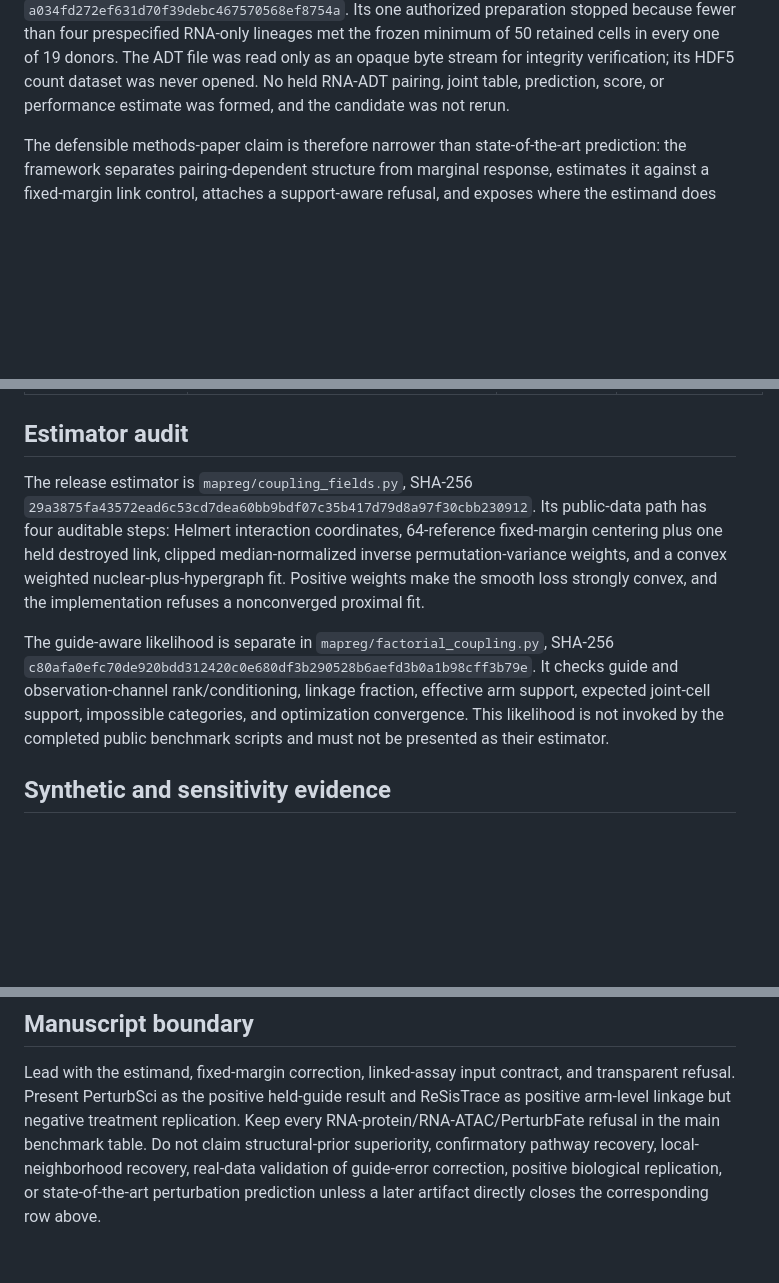
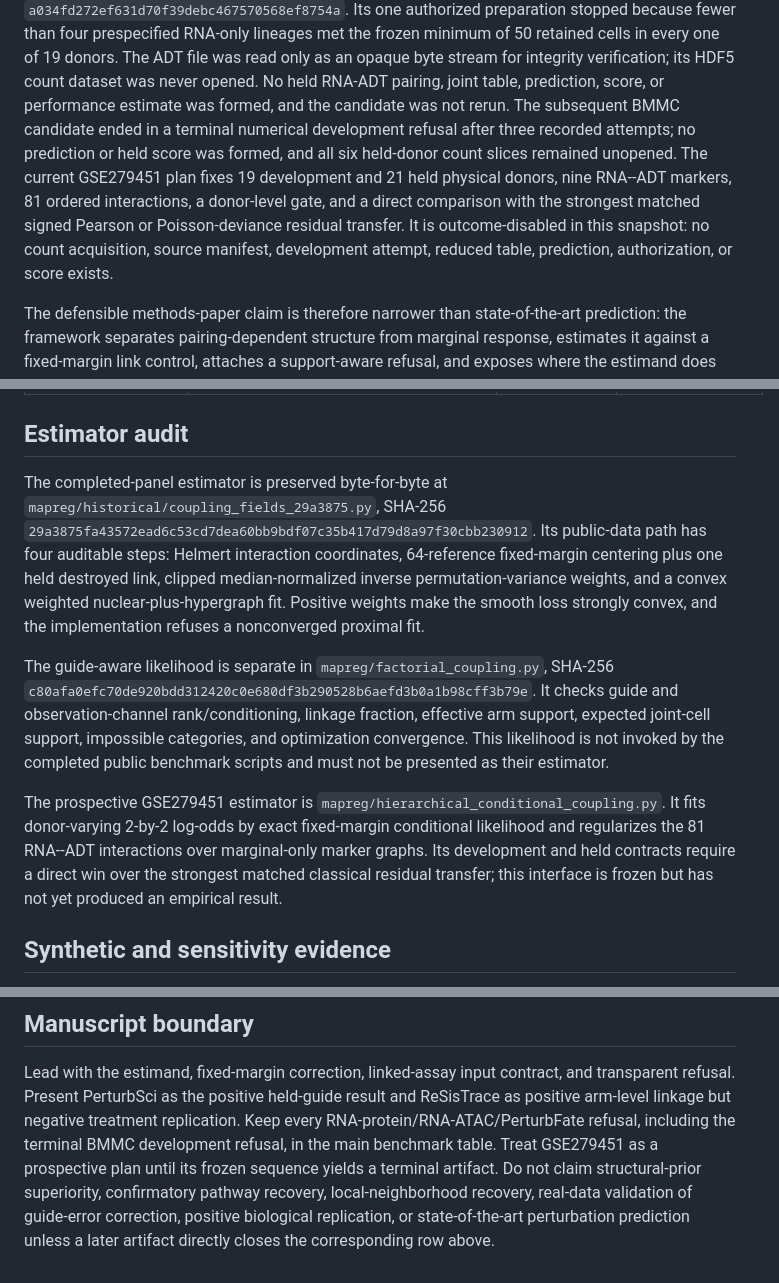
Before and after one commit to sushaan-k/coupling-fields-benchmark, a Markdown page: FINAL_PUBLIC_EVIDENCE_LEDGER.md, 3 parts joined by grey strips. Rendered like a GitHub page; blank space fills up the shorter version.

Commit message:
Freeze GSE279451 held-donor analysis plan

```diff
--- a/FINAL_PUBLIC_EVIDENCE_LEDGER.md
+++ b/FINAL_PUBLIC_EVIDENCE_LEDGER.md
@@ -33,6 +33,14 @@ minimum of 50 retained cells in every one of 19 donors. The ADT file was read
 only as an opaque byte stream for integrity verification; its HDF5 count
 dataset was never opened. No held RNA-ADT pairing, joint table, prediction,
 score, or performance estimate was formed, and the candidate was not rerun.
+The subsequent BMMC candidate ended in a terminal numerical development
+refusal after three recorded attempts; no prediction or held score was formed,
+and all six held-donor count slices remained unopened. The current GSE279451
+plan fixes 19 development and 21 held physical donors, nine RNA--ADT markers,
+81 ordered interactions, a donor-level gate, and a direct comparison with the
+strongest matched signed Pearson or Poisson-deviance residual transfer. It is
+outcome-disabled in this snapshot: no count acquisition, source manifest,
+development attempt, reduced table, prediction, authorization, or score exists.
 
 The defensible methods-paper claim is therefore narrower than state-of-the-art
 prediction: the framework separates pairing-dependent structure from marginal
@@ -81,7 +91,8 @@ exact values and provenance fields are in the TSV.
 
 ## Estimator audit
 
-The release estimator is `mapreg/coupling_fields.py`, SHA-256
+The completed-panel estimator is preserved byte-for-byte at
+`mapreg/historical/coupling_fields_29a3875.py`, SHA-256
 `29a3875fa43572ead6c53cd7dea60bb9bdf07c35b417d79d8a97f30cbb230912`.
 Its public-data path has four auditable steps: Helmert interaction coordinates,
 64-reference fixed-margin centering plus one held destroyed link, clipped
@@ -96,6 +107,14 @@ It checks guide and observation-channel rank/conditioning, linkage fraction,
 effective arm support, expected joint-cell support, impossible categories, and
 optimization convergence. This likelihood is not invoked by the completed
 public benchmark scripts and must not be presented as their estimator.
+
+The prospective GSE279451 estimator is
+`mapreg/hierarchical_conditional_coupling.py`. It fits donor-varying 2-by-2
+log-odds by exact fixed-margin conditional likelihood and regularizes the 81
+RNA--ADT interactions over marginal-only marker graphs. Its development and
+held contracts require a direct win over the strongest matched classical
+residual transfer; this interface is frozen but has not yet produced an
+empirical result.
 
 ## Synthetic and sensitivity evidence
 
@@ -202,7 +222,9 @@ The strict PerturbSci validation plus its adjacent field tests passed with
 Lead with the estimand, fixed-margin correction, linked-assay input contract,
 and transparent refusal. Present PerturbSci as the positive held-guide result
 and ReSisTrace as positive arm-level linkage but negative treatment replication.
-Keep every RNA-protein/RNA-ATAC/PerturbFate refusal in the main benchmark table.
+Keep every RNA-protein/RNA-ATAC/PerturbFate refusal, including the terminal
+BMMC development refusal, in the main benchmark table. Treat GSE279451 as a
+prospective plan until its frozen sequence yields a terminal artifact.
 Do not claim structural-prior superiority, confirmatory pathway recovery,
 local-neighborhood recovery, real-data validation of guide-error correction,
 positive biological replication, or state-of-the-art perturbation prediction
```
Also changed, not shown: other parts of FINAL_PUBLIC_EVIDENCE_LEDGER.md (+4 -1 lines), GSE279451_SEPSIS_HELD_DONOR_CONFIRMATION_PROTOCOL_2026-08-28.md (added, +335 -0 lines), GSE279451_SEPSIS_HELD_DONOR_PREFLIGHT_2026-08-28.md (added, +152 -0 lines).
